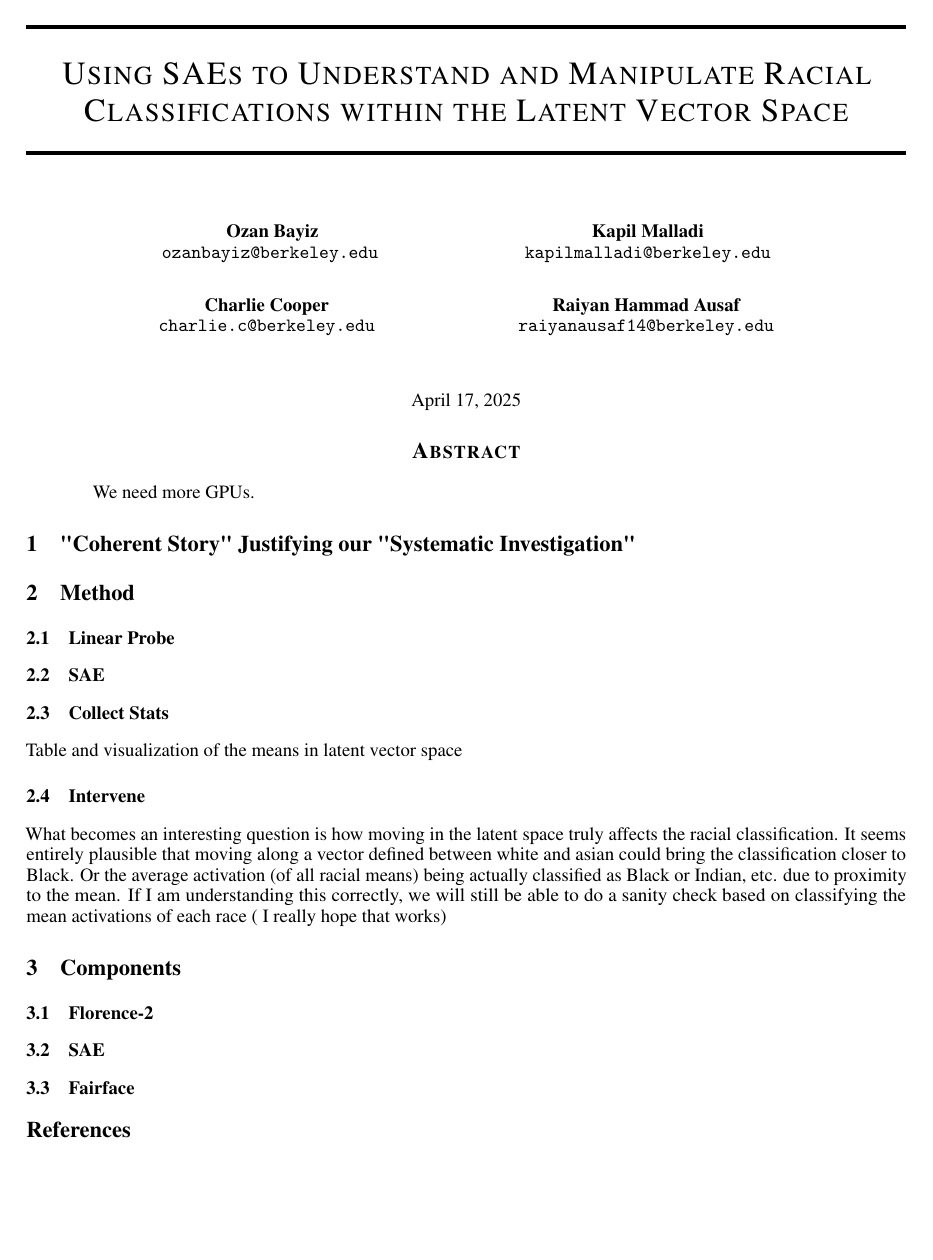
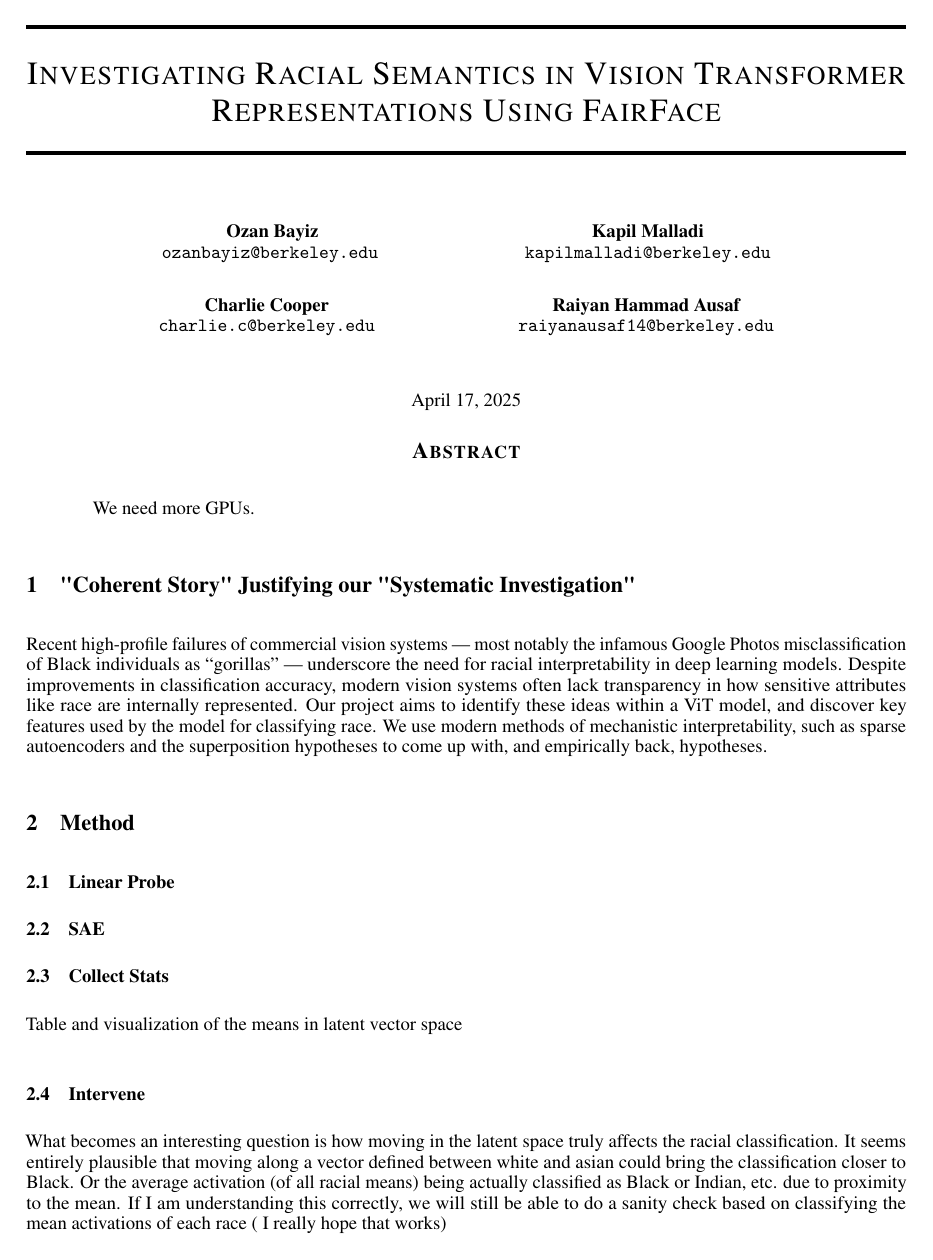
Before and after one commit to ozanbayiz/irve, a LaTeX paper (writeup/proposal.tex): the whole page before the commit and page 1 of 2 after it. Compiled offline with pdfLaTeX.

Commit message:
writeup template .tex

```diff
--- a/writeup/proposal.tex
+++ b/writeup/proposal.tex
@@ -16,12 +16,7 @@
 \usepackage{natbib}
 \usepackage{doi}
 
-\title{Using SAEs to Understand and Manipulate Racial Classifications within the Latent Vector Space}
-
-% Here you can change the date presented in the paper title
-%\date{September 9, 1985}
-% Or remove it
-%\date{}
+\title{Investigating Racial Semantics in Vision Transformer Representations Using FairFace}
 
 \newif\ifuniqueAffiliation
 % Comment to use multiple affiliations variant of author block
@@ -41,27 +36,11 @@
 	Raiyan Hammad Ausaf \\
 	\texttt{raiyanausaf14@berkeley.edu} \\
 }
-\else
-% Multiple affiliations variant of author block
-\usepackage{authblk}
-\renewcommand\Authfont{\bfseries}
-\setlength{\affilsep}{0em}
-% box is needed for correct spacing with authblk
-\newbox{\orcid}\sbox{\orcid}{\includegraphics[scale=0.06]{orcid.pdf}}
-\author[1]{%
-	\href{https://orcid.org/0000-0000-0000-0000}{\usebox{\orcid}\hspace{1mm}David S.~Hippocampus\thanks{\texttt{hippo@cs.cranberry-lemon.edu}}}%
-}
-\author[1,2]{%
-	\href{https://orcid.org/0000-0000-0000-0000}{\usebox{\orcid}\hspace{1mm}Elias D.~Striatum\thanks{\texttt{stariate@ee.mount-sheikh.edu}}}%
-}
-\affil[1]{Department of Computer Science, Cranberry-Lemon University, Pittsburgh, PA 15213}
-\affil[2]{Department of Electrical Engineering, Mount-Sheikh University, Santa Narimana, Levand}
-\fi
 
 % Uncomment to override  the `A preprint' in the header
 \renewcommand{\headeright}{}
 \renewcommand{\undertitle}{}
-\renewcommand{\shorttitle}{\textit{arXiv} Template}
+\renewcommand{\shorttitle}{}
 
 
 
@@ -69,12 +48,14 @@
 \maketitle
 
 \begin{abstract}
-	We need more GPUs.
+We need more GPUs.
 \end{abstract}
 
 
+\section{"Coherent Story" Justifying our "Systematic Investigation"}
+Recent high-profile failures of commercial vision systems — most notably the infamous Google Photos misclassification of Black individuals as “gorillas” — underscore the need for racial interpretability in deep learning models. Despite improvements in classification accuracy, modern vision systems often lack transparency in how sensitive attributes like race are internally represented. Our project aims to identify these ideas within a ViT model, and discover key features used by the model for classifying race. We use modern methods of mechanistic interpretability, such as sparse autoencoders and the superposition hypotheses to come up with, and empirically back, hypotheses.
 
-\section{"Coherent Story" Justifying our "Systematic Investigation"}
+
 
 
 \section{Method}
```
Also changed, not shown: writeup/proposal.pdf, writeup/proposal.tex (24 more changed lines), 3 other files.
